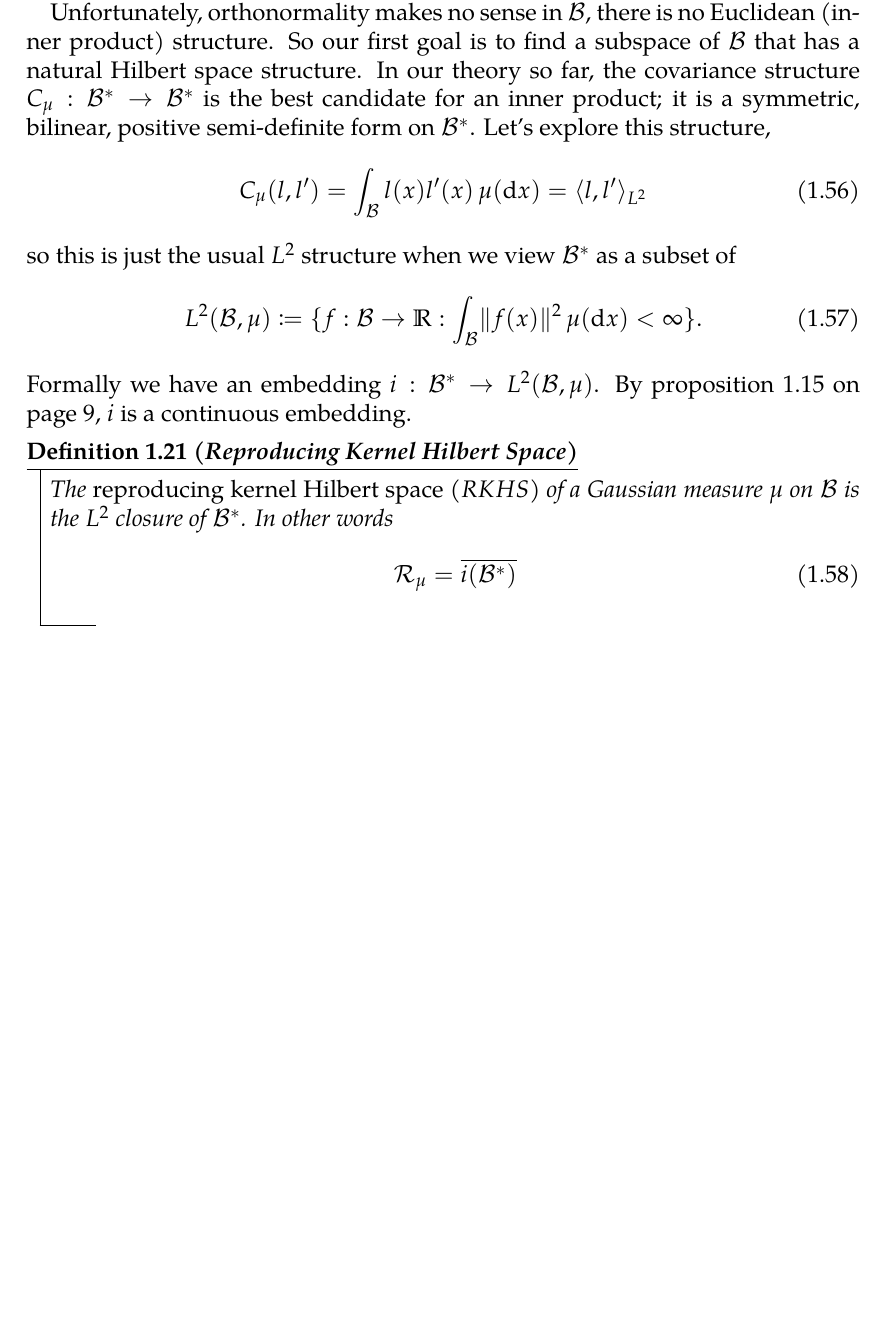
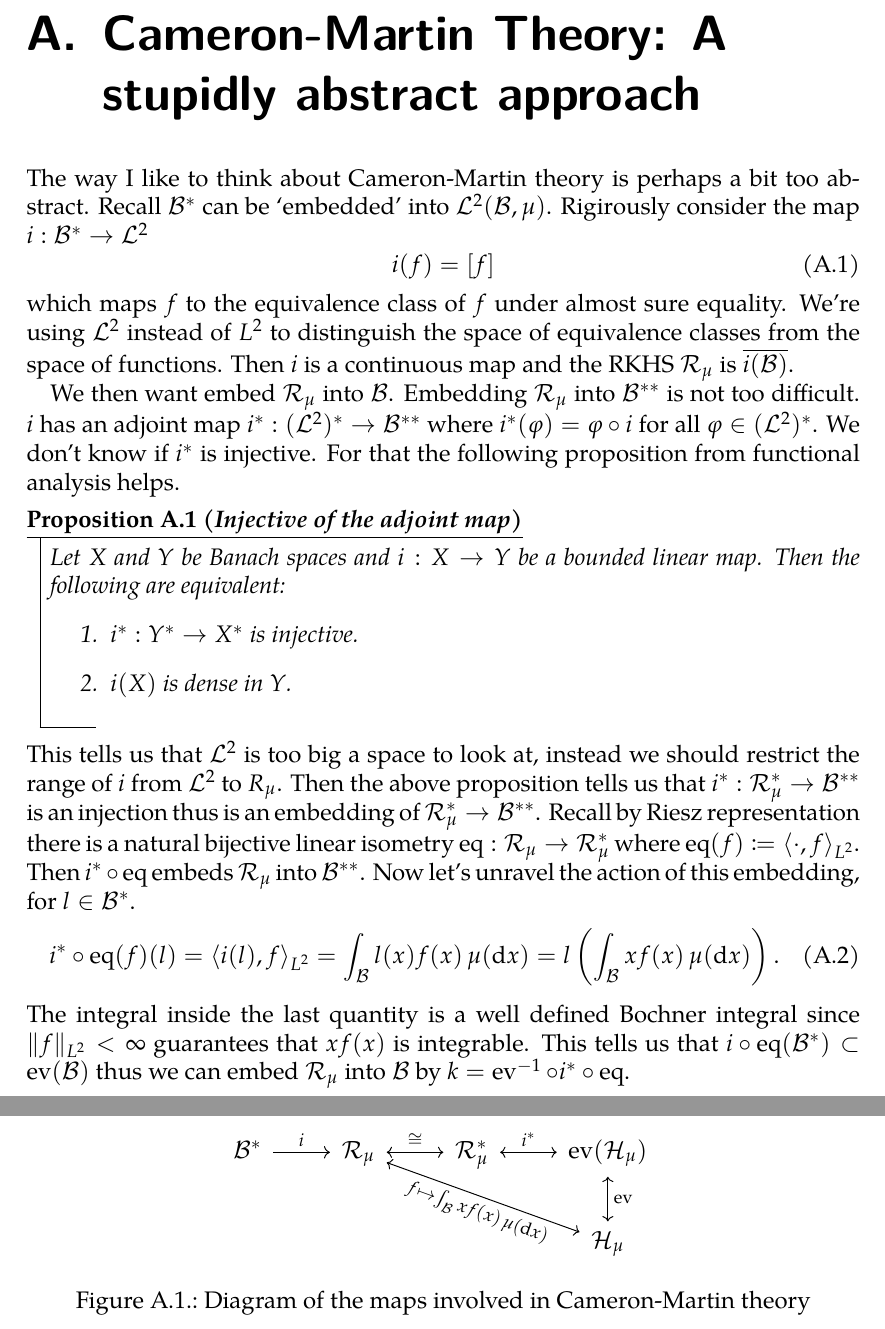
Before and after one commit to zhenengxie/spde_notes, a LaTeX document (spde_notes.tex): part of page 17 of 20 before the commit and two parts of pages 18 and 19 of 22 after it, the two joined at a grey line, cut at the place of the change, the shorter picture padded with empty space. Compiled offline with XeLaTeX.

Commit message:
started abstract treatment of CM theory

```diff
--- a/spde_notes.tex
+++ b/spde_notes.tex
@@ -80,6 +80,8 @@
 \DeclareMathOperator{\cyl}{Cyl}
 \DeclareMathOperator{\tr}{Tr}
 \DeclareMathOperator{\supp}{supp}
+\DeclareMathOperator{\ev}{ev}
+\DeclareMathOperator{\eq}{eq}
 \DeclarePairedDelimiterX{\abs}[1]{\lvert}{\rvert}{#1}
 \DeclarePairedDelimiterX{\norm}[1]{\lVert}{\rVert}{#1}
 \DeclarePairedDelimiterX{\inn}[2]{\langle}{\rangle}{#1, #2}
@@ -577,23 +579,43 @@ It should be noted that condition (2) isn't only used to show pathwise H\"older
 
 Cameron-Martin theory is, for me, best motiviated by the Hilbert space example. In that example we could express $\mu$ as the law of $\sum_{i=1}^{\infty} \alpha_n \lambda_n e_n$ where $\alpha_n \sim N(0, 1)$ i.i.d.\ and $\lambda_n$ are the eigenvalues of the covariance operator. The goal is to achieve this for a general Banach space $\calB$.
 
-Unfortunately, orthonormality makes no sense in $\calB$, there is no Euclidean (inner product) structure. So our first goal is to find a subspace of $\calB$ that has a natural Hilbert space structure. In our theory so far, the covariance structure $C_{\mu}: \calB^* \to \calB^*$ is the best candidate for an inner product; it is a symmetric, bilinear, positive semi-definite form on $\calB^*$. Let's explore this structure,
+\appendix
+
+\chapter{Cameron-Martin Theory: A stupidly abstract approach}
+
+The way I like to think about Cameron-Martin theory is perhaps a bit too abstract. Recall $\calB^*$ can be `embedded' into $\calL^2(\calB, \mu)$. Rigirously consider the map $i: \calB^* \to \calL^2$
 \begin{equation}
-	C_{\mu}(l, l') = \int_{\calB} l(x) l'(x) \mudif = \inn{l}{l'}_{L^2}
+	i(f) = [f]
 \end{equation}
-so this is just the usual $L^2$ structure when we view $\calB^*$ as a subset of
-\begin{equation}
-	L^2(\calB, \mu) \defeq \{f: \calB \to \R : \int_{\calB} \norm{f(x)}^2 \mudif < \infty \}.
-\end{equation}
-Formally we have an embedding $i: \calB^* \to L^2(\calB, \mu)$. By \vref{prop:bounded-cov}, $i$ is a continuous embedding.
-\begin{defn}[Reproducing Kernel Hilbert Space]
-	The \emph{reproducing kernel Hilbert space} ($RKHS$) of a Gaussian measure $\mu$ on $\calB$ is the $L^2$ closure of $\calB^*$. In other words
-	\begin{equation}
-		\calR_{\mu} = \overline{i(\calB^*)}
-	\end{equation}
-\end{defn}
+which maps $f$ to the equivalence class of $f$ under almost sure equality. We're using $\calL^2$ instead of $L^2$ to distinguish the space of equivalence classes from the space of functions. Then $i$ is a continuous map and the RKHS $\calR_{\mu}$ is $\overline{i(\calB)}$.
 
-\appendix
+We then want embed $\calR_{\mu}$ into $\calB$. Embedding $\calR_{\mu}$ into $\calB^{**}$ is not too difficult. $i$ has an adjoint map $i^*: (\calL^2)^* \to \calB^{**}$ where $i^*(\phi) = \phi \circ i$ for all $\phi \in (\calL^2)^*$. We don't know if $i^*$ is injective. For that the following proposition from functional analysis helps.
+\begin{prop}[Injective of the adjoint map]
+	Let $X$ and $Y$ be Banach spaces and $i:X \to Y$ be a bounded linear map. Then the following are equivalent:
+	\begin{enumerate}
+		\item $i^*: Y^* \to X^*$ is injective.
+		\item $i(X)$ is dense in $Y$.
+	\end{enumerate}
+\end{prop}
+This tells us that $\calL^2$ is too big a space to look at, instead we should restrict the range of $i$ from $\calL^2$ to $R_{\mu}$. Then the above proposition tells us that $i^*: \calR_{\mu}^* \to \calB^{**}$ is an injection thus is an embedding of $\calR_{\mu}^* \to \calB^{**}$. Recall by Riesz representation there is a natural bijective linear isometry $\eq : \calR_{\mu} \to \calR_{\mu}^*$ where $\eq(f) \defeq \inn{\cdot}{f}_{L^2}$. Then $i^* \circ \eq$ embeds $\calR_{\mu}$ into $\calB^{**}$. Now let's unravel the action of this embedding, for $l \in \calB^*$.
+\begin{align}
+	i^* \circ \eq (f)(l) = \inn{i(l)}{f}_{L^2} = \int_{\calB} l(x) f(x) \mudif = l\left(\int_{\calB} x f(x) \mudif \right).
+\end{align}
+The integral inside the last quantity is a well defined Bochner integral since $\norm{f}_{L^2} < \infty$ guarantees that $x f(x)$ is integrable. This tells us that $i \circ \eq(\calB^*) \subset \ev(\calB)$ thus we can embed $\calR_{\mu}$ into $\calB$ by $k = \ev^{-1} \circ i^* \circ \eq$.
+
+\begin{figure}
+	\centering
+	\begin{tikzcd}
+		\calB^* \ar[r, "i"] &
+		\calR_{\mu} \ar[r, <->, "\cong"] \ar[<->]{rrd}[sloped, below]{f \mapsto \int_{\calB} x f(x) \mudif} &
+		\calR_{\mu}^* \ar[r, "i^*", <->] &
+		\ev(\calH_{\mu}) \\
+						 & & &\calH_{\mu} \ar[<->]{u}[right]{\ev}
+	\end{tikzcd}
+	\label{fig:cm-diagram}
+	\caption{Diagram of the maps involved in Cameron-Martin theory}
+\end{figure}
+
 
 \chapter{Miscellaneous Theorems}
 
```
Also changed, not shown: spde_notes.pdf.
